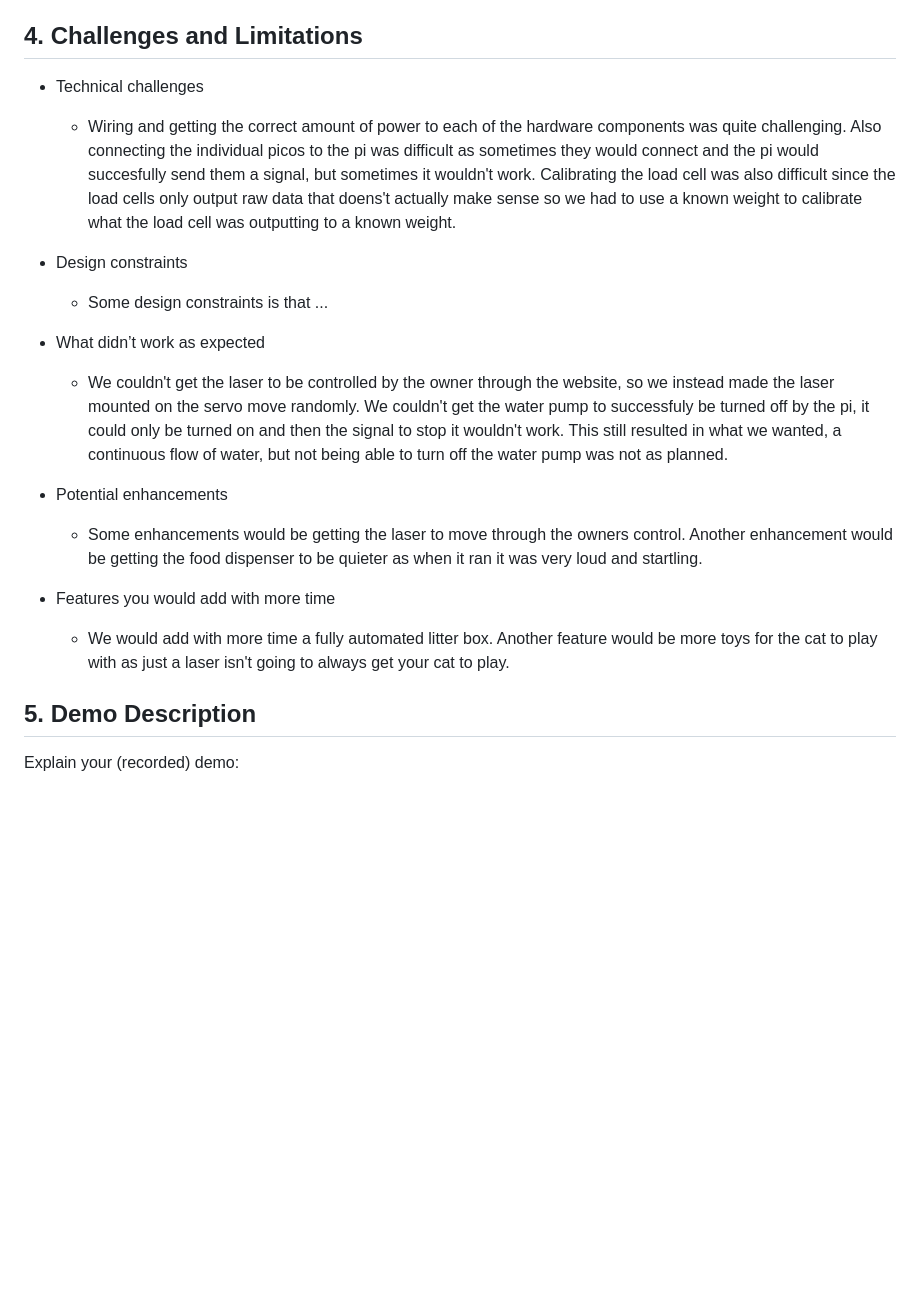
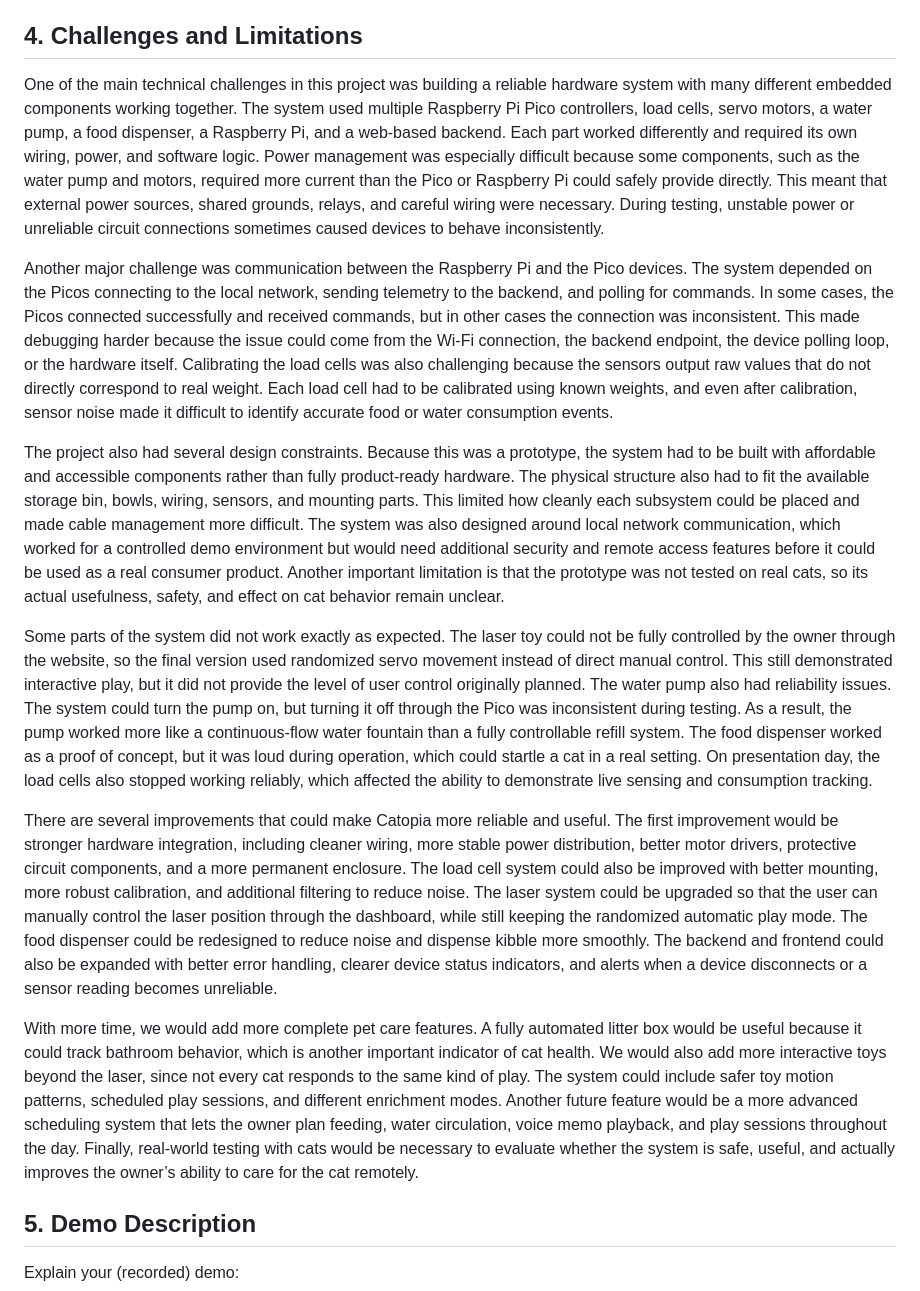
Before and after one commit to MatthewYyf/catopia-smart-home, a Markdown page: final_template.md, the part around the change. Drawn GitHub-style; blank space fills up the shorter version.

Commit message:
Update challenges and enhancements in final_template.md
Revised challenges, limitations, enhancements, and future features sections for clarity and detail.

```diff
--- a/final_template.md
+++ b/final_template.md
@@ -98,20 +98,17 @@ User actions follow the opposite direction. When the user clicks a button on the
 This structure keeps the system modular. The frontend does not need to know how each sensor or actuator is wired, and the Pico devices do not need to manage the full web application or database. The backend acts as the central bridge between the user interface, stored data, and physical hardware. This design made the prototype easier to test in separate modules and provides a clear path for adding more devices in the future.
 
 ## 4. Challenges and Limitations
-- Technical challenges
-  - Wiring and getting the correct amount of power to each of the hardware components was quite challenging. Also connecting the individual picos to the pi was difficult as sometimes they would connect and the pi would succesfully send them a signal, but sometimes it wouldn't work. Calibrating the load cell was also difficult since the load cells only output raw data that doens't actually make sense so we had to use a known weight to calibrate what the load cell was outputting to a known weight.
+One of the main technical challenges in this project was building a reliable hardware system with many different embedded components working together. The system used multiple Raspberry Pi Pico controllers, load cells, servo motors, a water pump, a food dispenser, a Raspberry Pi, and a web-based backend. Each part worked differently and required its own wiring, power, and software logic. Power management was especially difficult because some components, such as the water pump and motors, required more current than the Pico or Raspberry Pi could safely provide directly. This meant that external power sources, shared grounds, relays, and careful wiring were necessary. During testing, unstable power or unreliable circuit connections sometimes caused devices to behave inconsistently.
 
-- Design constraints
-  - Some design constraints is that ...
+Another major challenge was communication between the Raspberry Pi and the Pico devices. The system depended on the Picos connecting to the local network, sending telemetry to the backend, and polling for commands. In some cases, the Picos connected successfully and received commands, but in other cases the connection was inconsistent. This made debugging harder because the issue could come from the Wi-Fi connection, the backend endpoint, the device polling loop, or the hardware itself. Calibrating the load cells was also challenging because the sensors output raw values that do not directly correspond to real weight. Each load cell had to be calibrated using known weights, and even after calibration, sensor noise made it difficult to identify accurate food or water consumption events.
 
-- What didn’t work as expected
-  - We couldn't get the laser to be controlled by the owner through the website, so we instead made the laser mounted on the servo move randomly. We couldn't get the water pump to successfuly be turned off by the pi, it could only be turned on and then the signal to stop it wouldn't work. This still resulted in what we wanted, a continuous flow of water, but not being able to turn off the water pump was not as planned.
+The project also had several design constraints. Because this was a prototype, the system had to be built with affordable and accessible components rather than fully product-ready hardware. The physical structure also had to fit the available storage bin, bowls, wiring, sensors, and mounting parts. This limited how cleanly each subsystem could be placed and made cable management more difficult. The system was also designed around local network communication, which worked for a controlled demo environment but would need additional security and remote access features before it could be used as a real consumer product. Another important limitation is that the prototype was not tested on real cats, so its actual usefulness, safety, and effect on cat behavior remain unclear.
 
-- Potential enhancements
-  - Some enhancements would be getting the laser to move through the owners control. Another enhancement would be getting the food dispenser to be quieter as when it ran it was very loud and startling.
+Some parts of the system did not work exactly as expected. The laser toy could not be fully controlled by the owner through the website, so the final version used randomized servo movement instead of direct manual control. This still demonstrated interactive play, but it did not provide the level of user control originally planned. The water pump also had reliability issues. The system could turn the pump on, but turning it off through the Pico was inconsistent during testing. As a result, the pump worked more like a continuous-flow water fountain than a fully controllable refill system. The food dispenser worked as a proof of concept, but it was loud during operation, which could startle a cat in a real setting. On presentation day, the load cells also stopped working reliably, which affected the ability to demonstrate live sensing and consumption tracking.
 
-- Features you would add with more time
-  - We would add with more time a fully automated litter box. Another feature would be more toys for the cat to play with as just a laser isn't going to always get your cat to play.
+There are several improvements that could make Catopia more reliable and useful. The first improvement would be stronger hardware integration, including cleaner wiring, more stable power distribution, better motor drivers, protective circuit components, and a more permanent enclosure. The load cell system could also be improved with better mounting, more robust calibration, and additional filtering to reduce noise. The laser system could be upgraded so that the user can manually control the laser position through the dashboard, while still keeping the randomized automatic play mode. The food dispenser could be redesigned to reduce noise and dispense kibble more smoothly. The backend and frontend could also be expanded with better error handling, clearer device status indicators, and alerts when a device disconnects or a sensor reading becomes unreliable.
+
+With more time, we would add more complete pet care features. A fully automated litter box would be useful because it could track bathroom behavior, which is another important indicator of cat health. We would also add more interactive toys beyond the laser, since not every cat responds to the same kind of play. The system could include safer toy motion patterns, scheduled play sessions, and different enrichment modes. Another future feature would be a more advanced scheduling system that lets the owner plan feeding, water circulation, voice memo playback, and play sessions throughout the day. Finally, real-world testing with cats would be necessary to evaluate whether the system is safe, useful, and actually improves the owner’s ability to care for the cat remotely.
 
 ## 5. Demo Description
 Explain your (recorded) demo:
```
